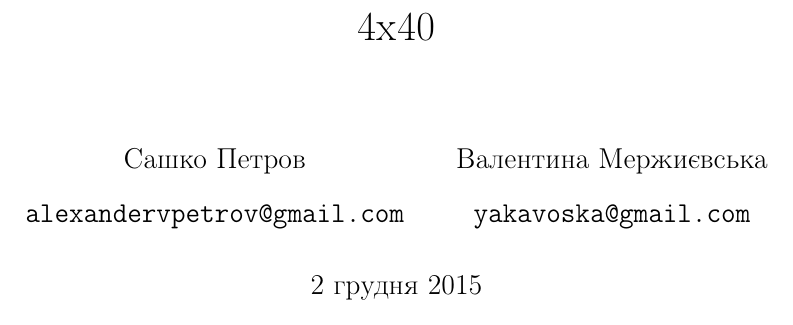
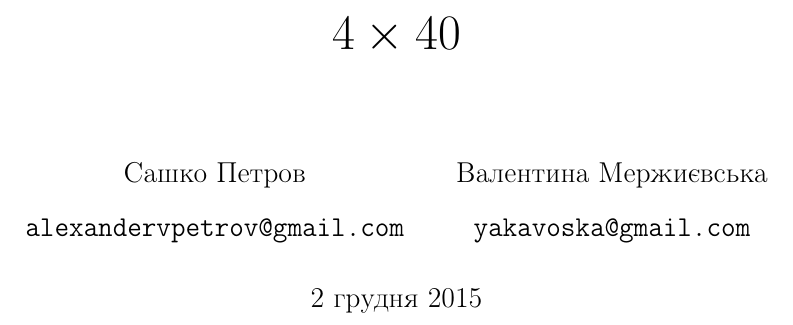
Before and after one commit to alexandervpetrov/book.4x40, a LaTeX book (main.tex): part of page 1 of 46, cut at the place of the change. Compiled offline with pdfLaTeX.

Commit message:
title format

```diff
--- a/main.tex
+++ b/main.tex
@@ -39,7 +39,7 @@
     Валентина Мержиєвська\\
     \texttt{yakavoska@gmail.com}
 }
-\title{4x40}
+\title{\Huge $4 \times 40$}
 \date{2 грудня 2015}
 
 \frontmatter
```
